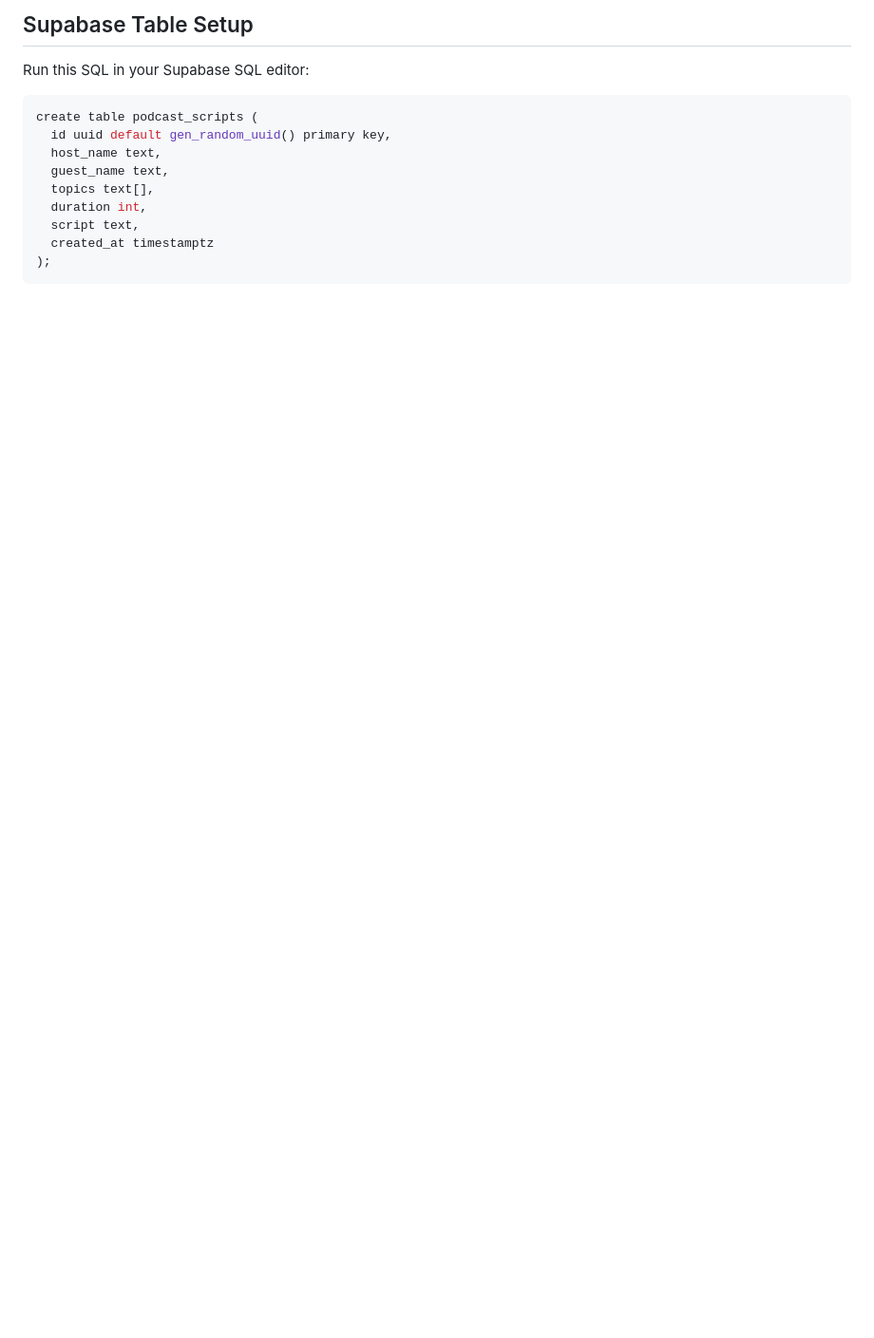
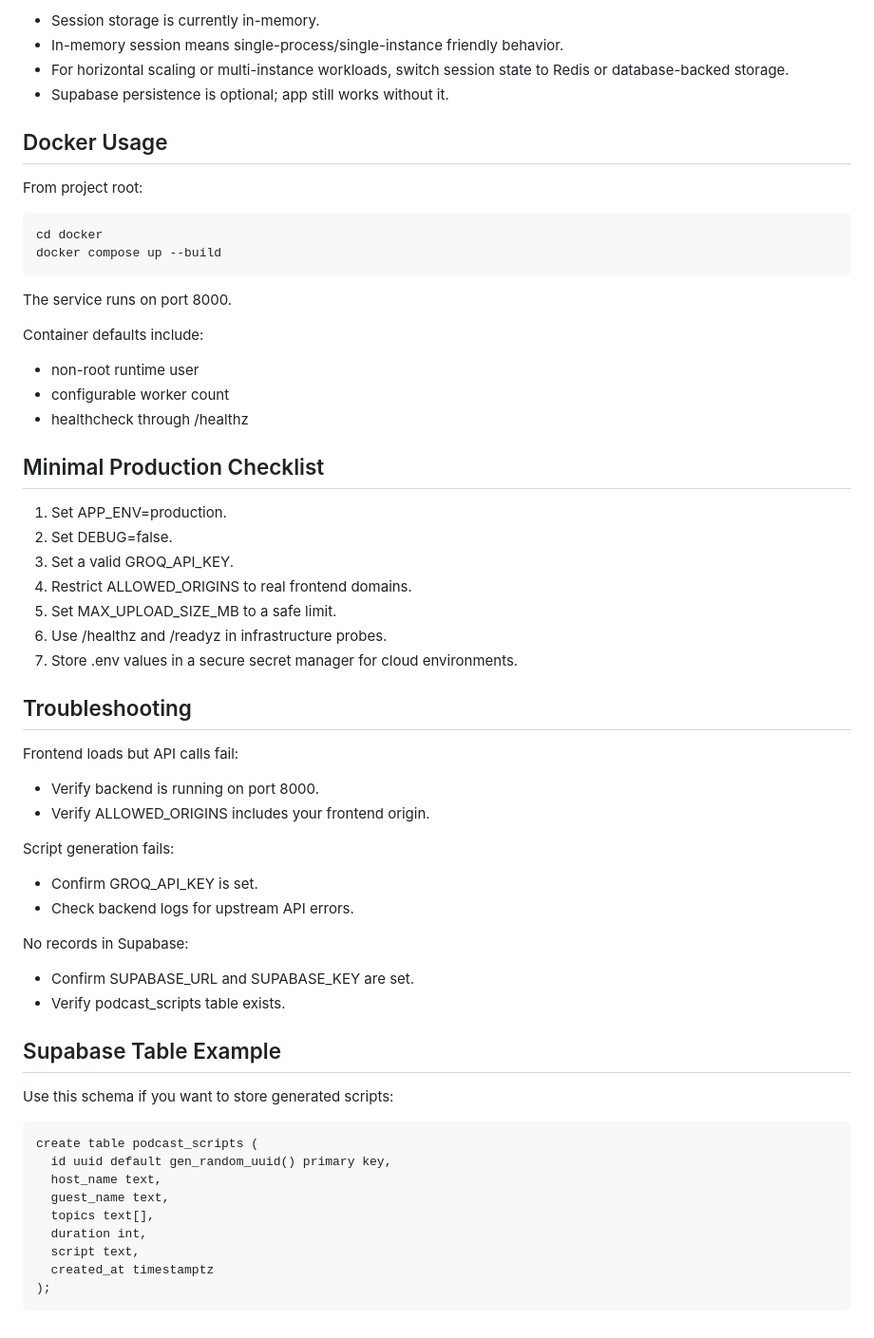
Before and after one commit to amritauji/PodCraft-AI, a Markdown page: README.md, the part around one of its changes. Shown at 95% size. Rendered like a GitHub page; blank space fills up the shorter version.

````diff
--- a/README.md
+++ b/README.md
@@ -153,16 +121,57 @@ Interactive API docs available at: `http://localhost:8000/docs`
 
-## Supabase Table Setup
+- Session storage is currently in-memory.
+- In-memory session means single-process/single-instance friendly behavior.
+- For horizontal scaling or multi-instance workloads, switch session state to Redis or database-backed storage.
+- Supabase persistence is optional; app still works without it.
 
-Run this SQL in your Supabase SQL editor:
+## Docker Usage
 
-```sql
-create table podcast_scripts (
-  id uuid default gen_random_uuid() primary key,
-  host_name text,
-  guest_name text,
-  topics text[],
-  duration int,
-  script text,
-  created_at timestamptz
-);
-```
+From project root:
+
+    cd docker
+    docker compose up --build
+
+The service runs on port 8000.
+
+Container defaults include:
+- non-root runtime user
+- configurable worker count
+- healthcheck through /healthz
+
+## Minimal Production Checklist
+
+1. Set APP_ENV=production.
+2. Set DEBUG=false.
+3. Set a valid GROQ_API_KEY.
+4. Restrict ALLOWED_ORIGINS to real frontend domains.
+5. Set MAX_UPLOAD_SIZE_MB to a safe limit.
+6. Use /healthz and /readyz in infrastructure probes.
+7. Store .env values in a secure secret manager for cloud environments.
+
+## Troubleshooting
+
+Frontend loads but API calls fail:
+- Verify backend is running on port 8000.
+- Verify ALLOWED_ORIGINS includes your frontend origin.
+
+Script generation fails:
+- Confirm GROQ_API_KEY is set.
+- Check backend logs for upstream API errors.
+
+No records in Supabase:
+- Confirm SUPABASE_URL and SUPABASE_KEY are set.
+- Verify podcast_scripts table exists.
+
+## Supabase Table Example
+
+Use this schema if you want to store generated scripts:
+
+    create table podcast_scripts (
+      id uuid default gen_random_uuid() primary key,
+      host_name text,
+      guest_name text,
+      topics text[],
+      duration int,
+      script text,
+      created_at timestamptz
+    );
````
Also changed, not shown: other parts of README.md (+95 -127 lines).
